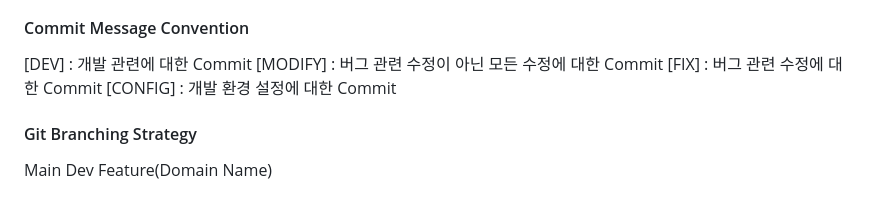
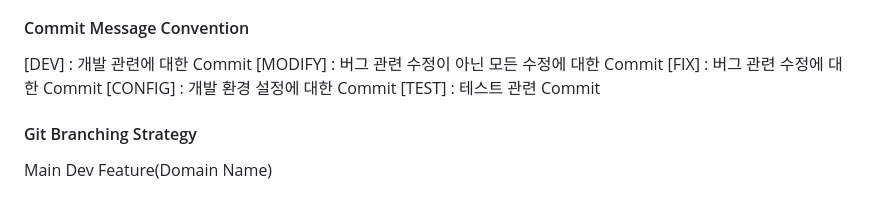
Before and after one commit to Kimseungyeon98/Medichat_V2, a Markdown page: README.md, the part around the change. Rendered like a GitHub page.

Commit message:
Modify ReadMe Content

```diff
--- a/README.md
+++ b/README.md
@@ -31,6 +31,7 @@ FRONT: JSP -> HTML(THYMELEAF)<br>
 [MODIFY] : 버그 관련 수정이 아닌 모든 수정에 대한 Commit
 [FIX] : 버그 관련 수정에 대한 Commit
 [CONFIG] : 개발 환경 설정에 대한 Commit
+[TEST] : 테스트 관련 Commit
 
 #### Git Branching Strategy
 Main
```
